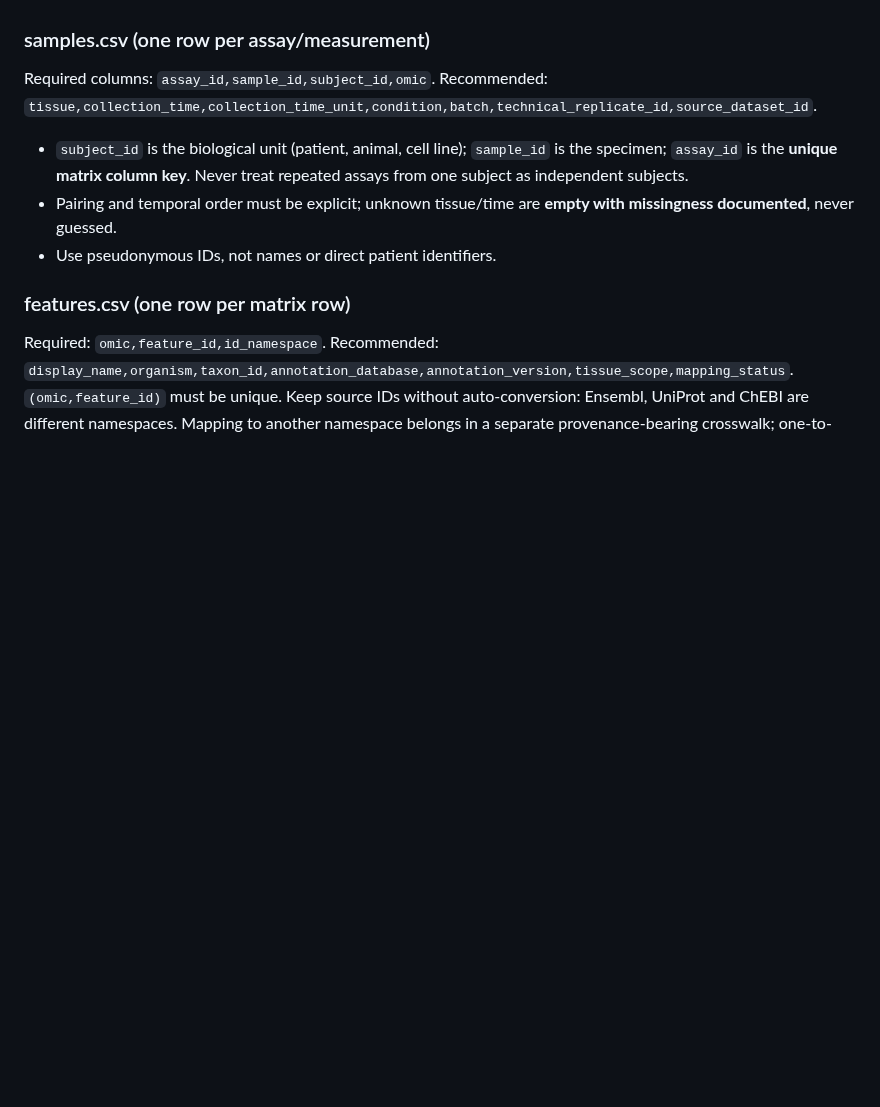
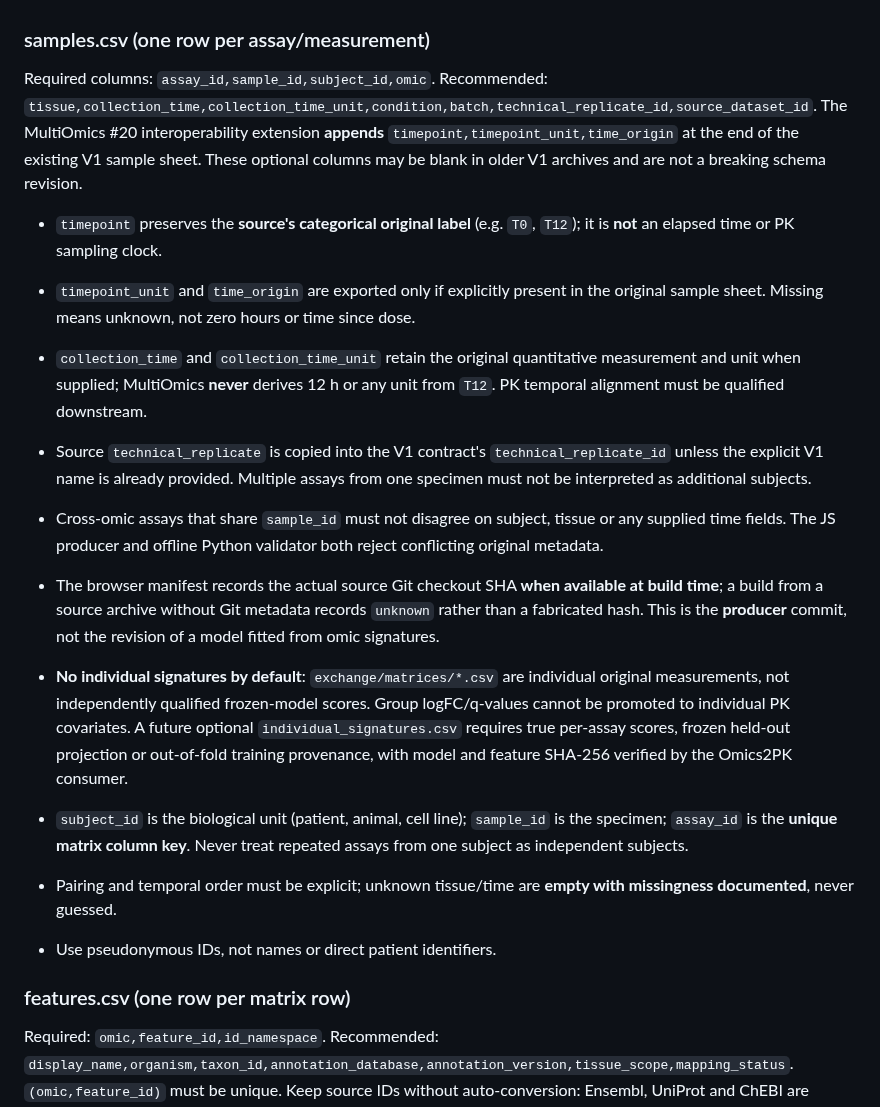
Before and after one commit to rberrah/MultiOmics, a Markdown page: docs/multiomics/DOWNSTREAM_EXCHANGE_V1.md, the part around the change. Drawn GitHub-style; blank space fills up the shorter version.

Commit message:
docs(exchange): specify additive V1 timepoint and replicate semantics, no invented PK clocks

```diff
--- a/docs/multiomics/DOWNSTREAM_EXCHANGE_V1.md
+++ b/docs/multiomics/DOWNSTREAM_EXCHANGE_V1.md
@@ -21,6 +21,15 @@ Only include matrices actually supplied. One layer is valid. No network inferenc
 
 Required columns: `assay_id,sample_id,subject_id,omic`.
 Recommended: `tissue,collection_time,collection_time_unit,condition,batch,technical_replicate_id,source_dataset_id`.
+The MultiOmics #20 interoperability extension **appends** `timepoint,timepoint_unit,time_origin` at the end of the existing V1 sample sheet. These optional columns may be blank in older V1 archives and are not a breaking schema revision.
+
+- `timepoint` preserves the **source's categorical original label** (e.g. `T0`, `T12`); it is **not** an elapsed time or PK sampling clock.
+- `timepoint_unit` and `time_origin` are exported only if explicitly present in the original sample sheet. Missing means unknown, not zero hours or time since dose.
+- `collection_time` and `collection_time_unit` retain the original quantitative measurement and unit when supplied; MultiOmics **never** derives 12 h or any unit from `T12`. PK temporal alignment must be qualified downstream.
+- Source `technical_replicate` is copied into the V1 contract's `technical_replicate_id` unless the explicit V1 name is already provided. Multiple assays from one specimen must not be interpreted as additional subjects.
+- Cross-omic assays that share `sample_id` must not disagree on subject, tissue or any supplied time fields. The JS producer and offline Python validator both reject conflicting original metadata.
+- The browser manifest records the actual source Git checkout SHA **when available at build time**; a build from a source archive without Git metadata records `unknown` rather than a fabricated hash. This is the **producer** commit, not the revision of a model fitted from omic signatures.
+- **No individual signatures by default**: `exchange/matrices/*.csv` are individual original measurements, not independently qualified frozen-model scores. Group logFC/q-values cannot be promoted to individual PK covariates. A future optional `individual_signatures.csv` requires true per-assay scores, frozen held-out projection or out-of-fold training provenance, with model and feature SHA-256 verified by the Omics2PK consumer.
 
 - `subject_id` is the biological unit (patient, animal, cell line); `sample_id` is the specimen; `assay_id` is the **unique matrix column key**. Never treat repeated assays from one subject as independent subjects.
 - Pairing and temporal order must be explicit; unknown tissue/time are **empty with missingness documented**, never guessed.
```
